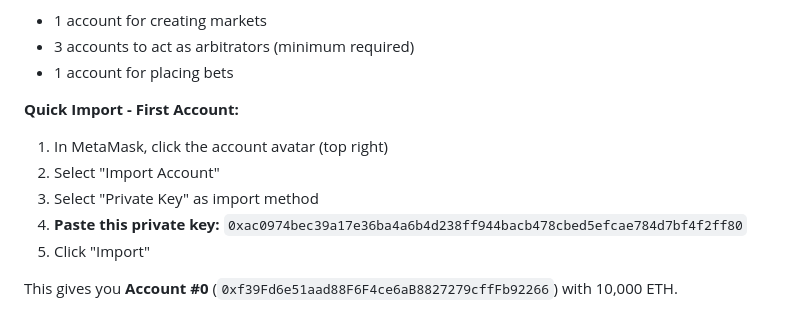
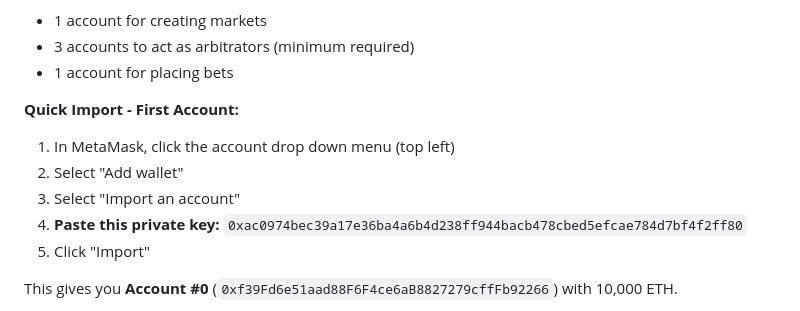
Before and after one commit to BluesClue27/SC4053-Blockchain-Technology, a Markdown page: README.md, the part around the change. Drawn GitHub-style.

```diff
--- a/README.md
+++ b/README.md
@@ -93,9 +93,9 @@ Hardhat provides 20 pre-funded test accounts (each with 10,000 ETH). You need to
 
 **Quick Import - First Account:**
 
-1. In MetaMask, click the account avatar (top right)
-2. Select "Import Account"
-3. Select "Private Key" as import method
+1. In MetaMask, click the account drop down menu (top left)
+2. Select "Add wallet"
+3. Select "Import an account"
 4. **Paste this private key:** `0xac0974bec39a17e36ba4a6b4d238ff944bacb478cbed5efcae784d7bf4f2ff80`
 5. Click "Import"
 
```
